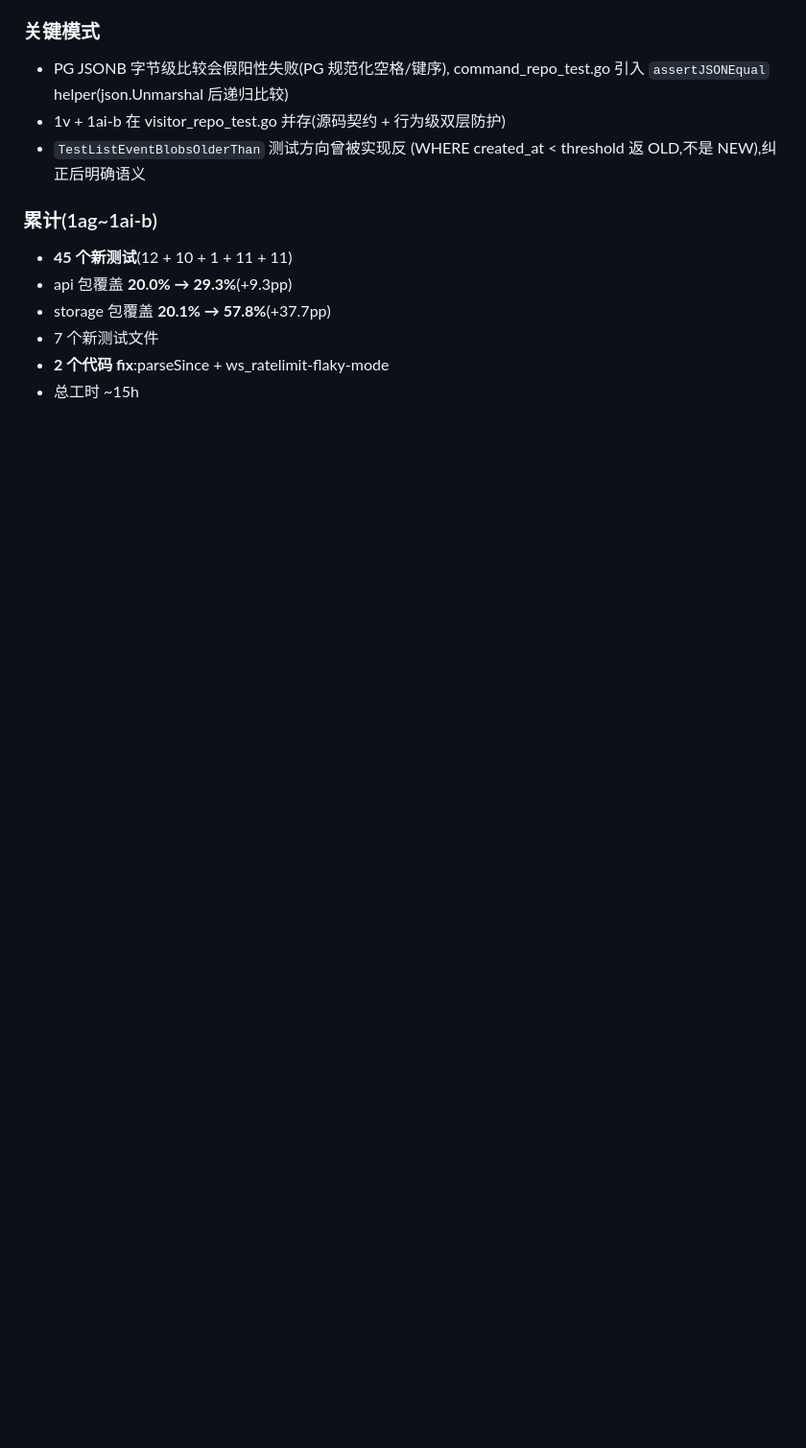
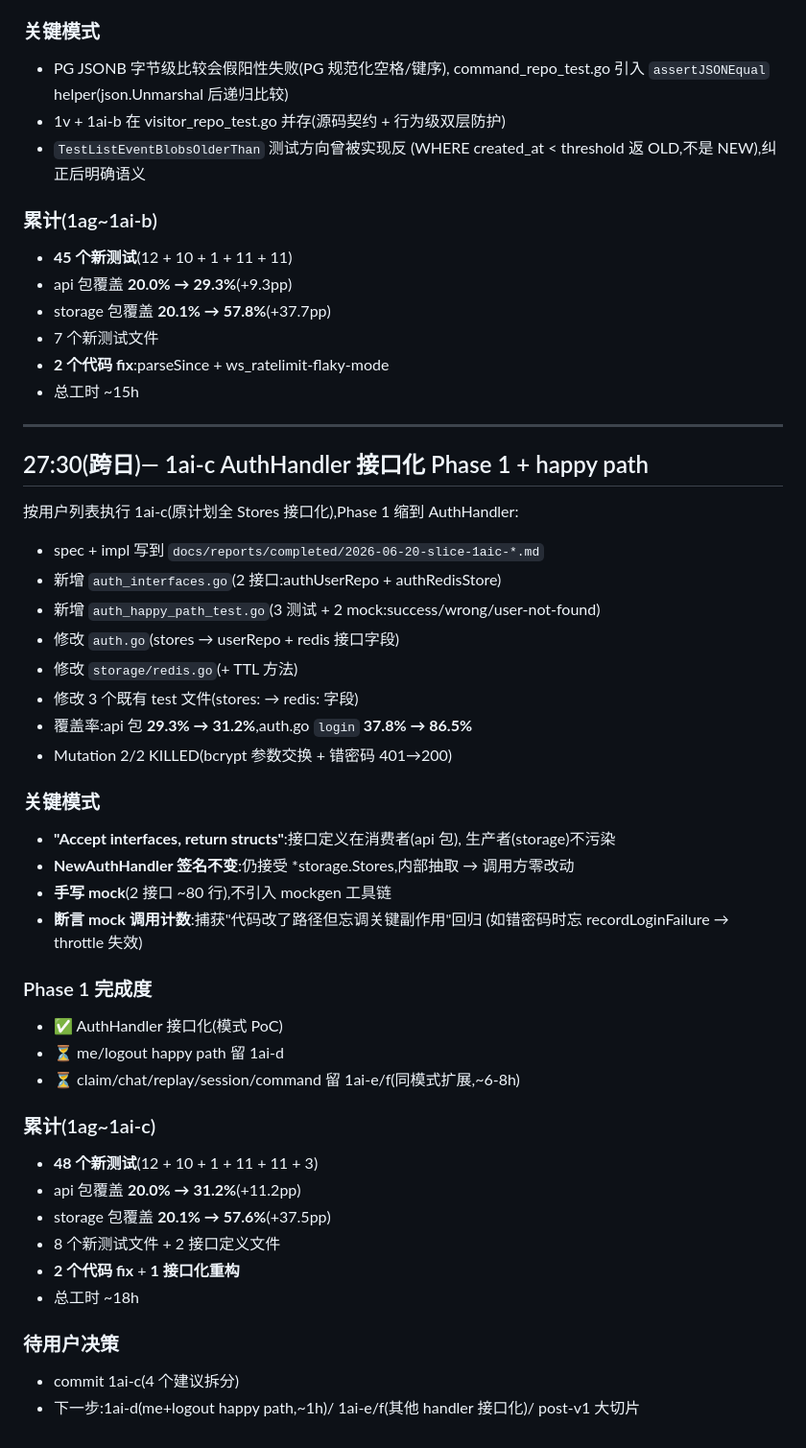
Before and after one commit to iannil/pinconsole, a Markdown page: memory/daily/2026-06-19.md, the part around the change. Shown at 96% size. GitHub-like rendering; blank space fills up the shorter version.

Commit message:
docs: 同步 1ai-c 完成 — Phase 1 AuthHandler 接口化 + happy path
更新:
- docs/project-status.md:
  - 最后更新行 +1ai-c 累积统计
  - 新增 1ai-c 行 + spec/impl 链接
- memory/daily/2026-06-19.md:追加 1ai-c 章节(跨日 27:30)

1ai-c Phase 1 累计成果:
- 3 个新测试(login happy path)+ 2 手写 mock
- auth.go login 37.8% → 86.5%
- api 包覆盖 29.3% → 31.2%
- 0 regression(12 包全绿)
- Mutation 2/2 KILLED

模式 PoC:AuthHandler 用 "accept interfaces, return structs" 重构,
NewAuthHandler 签名不变(调用方零改动),接口定义在消费者(api 包)。

后续 1ai-d/e/f:me+logout / claim+chat / replay+session+command 同模式扩展。

1ag~1ai-c 总累计:
- 48 个新测试
- api 包覆盖 20.0% → 31.2%(+11.2pp)
- storage 包覆盖 20.1% → 57.6%(+37.5pp)
- 8 个新测试文件 + 1 接口文件
- 2 个代码 fix + 1 接口化重构

Co-Authored-By: Claude Opus 4.7 <noreply@anthropic.com>

```diff
--- a/memory/daily/2026-06-19.md
+++ b/memory/daily/2026-06-19.md
@@ -752,3 +752,47 @@ T2/T3 backlog(40 项,~15 小时)— admin/SDK i18n keys + minor 路径。不阻
 - 7 个新测试文件
 - **2 个代码 fix**:parseSince + ws_ratelimit-flaky-mode
 - 总工时 ~15h
+
+---
+
+## 27:30(跨日)— 1ai-c AuthHandler 接口化 Phase 1 + happy path
+
+按用户列表执行 1ai-c(原计划全 Stores 接口化),Phase 1 缩到 AuthHandler:
+
+- spec + impl 写到 `docs/reports/completed/2026-06-20-slice-1aic-*.md`
+- 新增 `auth_interfaces.go`(2 接口:authUserRepo + authRedisStore)
+- 新增 `auth_happy_path_test.go`(3 测试 + 2 mock:success/wrong/user-not-found)
+- 修改 `auth.go`(stores → userRepo + redis 接口字段)
+- 修改 `storage/redis.go`(+ TTL 方法)
+- 修改 3 个既有 test 文件(stores: → redis: 字段)
+- 覆盖率:api 包 **29.3% → 31.2%**,auth.go `login` **37.8% → 86.5%**
+- Mutation 2/2 KILLED(bcrypt 参数交换 + 错密码 401→200)
+
+### 关键模式
+
+- **"Accept interfaces, return structs"**:接口定义在消费者(api 包),
+  生产者(storage)不污染
+- **NewAuthHandler 签名不变**:仍接受 *storage.Stores,内部抽取 → 调用方零改动
+- **手写 mock**(2 接口 ~80 行),不引入 mockgen 工具链
+- **断言 mock 调用计数**:捕获"代码改了路径但忘调关键副作用"回归
+  (如错密码时忘 recordLoginFailure → throttle 失效)
+
+### Phase 1 完成度
+
+- ✅ AuthHandler 接口化(模式 PoC)
+- ⏳ me/logout happy path 留 1ai-d
+- ⏳ claim/chat/replay/session/command 留 1ai-e/f(同模式扩展,~6-8h)
+
+### 累计(1ag~1ai-c)
+
+- **48 个新测试**(12 + 10 + 1 + 11 + 11 + 3)
+- api 包覆盖 **20.0% → 31.2%**(+11.2pp)
+- storage 包覆盖 **20.1% → 57.6%**(+37.5pp)
+- 8 个新测试文件 + 2 接口定义文件
+- **2 个代码 fix** + **1 接口化重构**
+- 总工时 ~18h
+
+### 待用户决策
+
+- commit 1ai-c(4 个建议拆分)
+- 下一步:1ai-d(me+logout happy path,~1h)/ 1ai-e/f(其他 handler 接口化)/ post-v1 大切片
```
Also changed, not shown: docs/project-status.md (+2 -1 lines), 1 other file.
